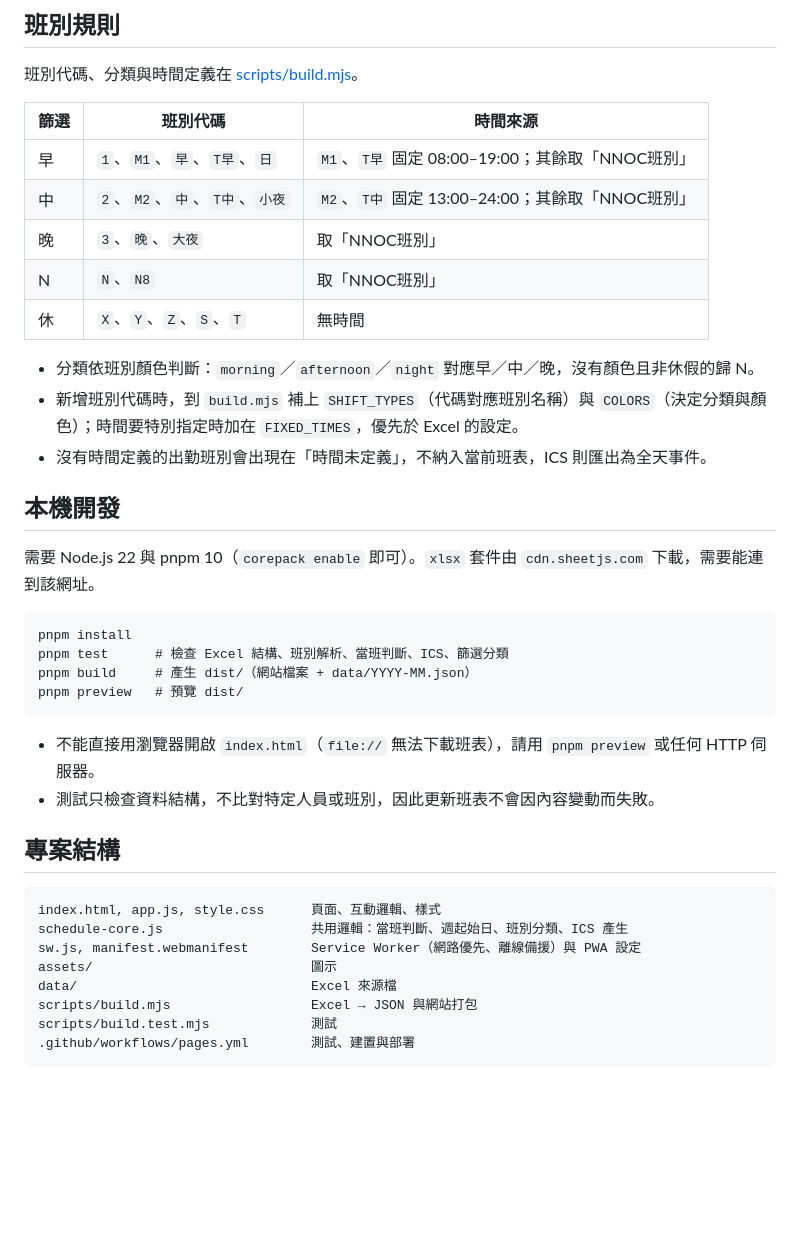
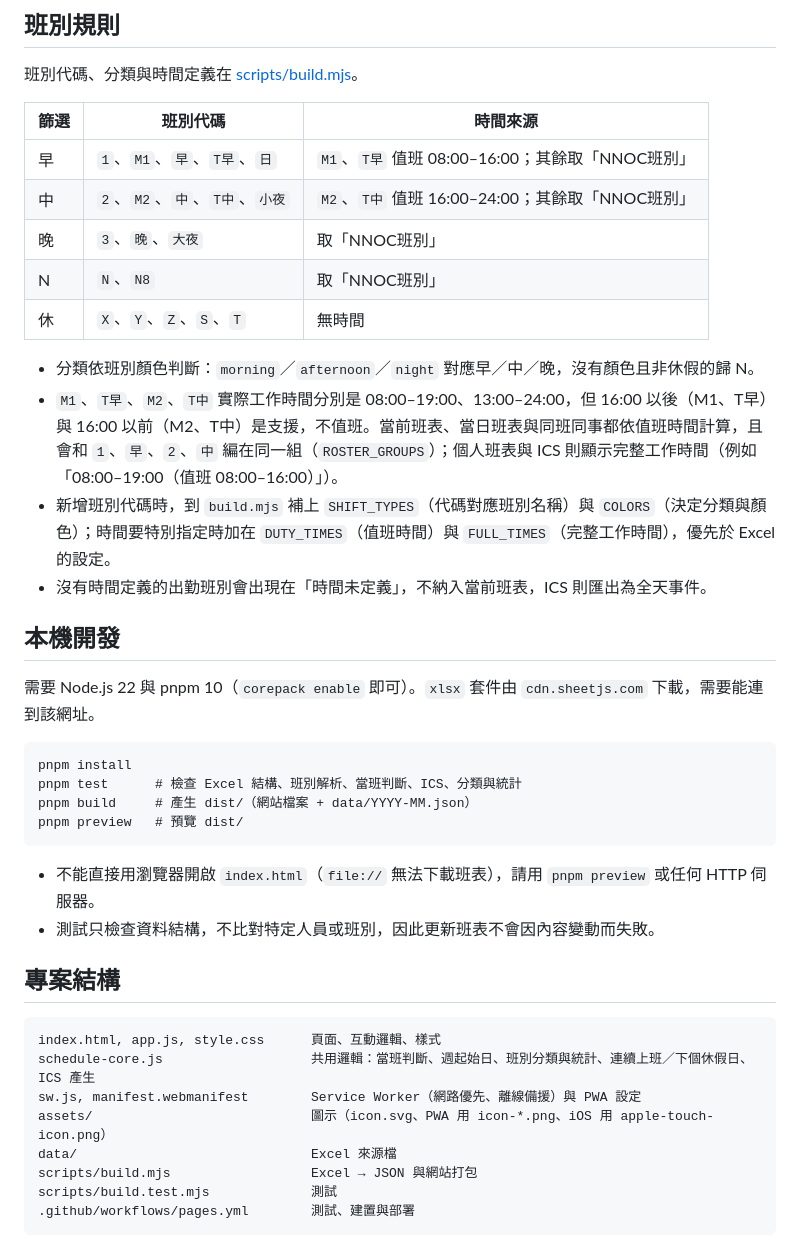
Before and after one commit to JasonHsuFet/Working_Shift, a Markdown page: README.md, the part around one of its changes. Drawn GitHub-style; blank space fills up the shorter version.

````diff
--- a/README.md
+++ b/README.md
@@ -32,14 +46,15 @@ NOC 值班班表網站。純靜態前端，由 Excel 班表在建置時轉成 JS
 
 | 篩選 | 班別代碼 | 時間來源 |
 |---|---|---|
-| 早 | `1`、`M1`、`早`、`T早`、`日` | `M1`、`T早` 固定 08:00–19:00；其餘取「NNOC班別」 |
-| 中 | `2`、`M2`、`中`、`T中`、`小夜` | `M2`、`T中` 固定 13:00–24:00；其餘取「NNOC班別」 |
+| 早 | `1`、`M1`、`早`、`T早`、`日` | `M1`、`T早` 值班 08:00–16:00；其餘取「NNOC班別」 |
+| 中 | `2`、`M2`、`中`、`T中`、`小夜` | `M2`、`T中` 值班 16:00–24:00；其餘取「NNOC班別」 |
 | 晚 | `3`、`晚`、`大夜` | 取「NNOC班別」 |
 | N | `N`、`N8` | 取「NNOC班別」 |
 | 休 | `X`、`Y`、`Z`、`S`、`T` | 無時間 |
 
 - 分類依班別顏色判斷：`morning`／`afternoon`／`night` 對應早／中／晚，沒有顏色且非休假的歸 N。
-- 新增班別代碼時，到 `build.mjs` 補上 `SHIFT_TYPES`（代碼對應班別名稱）與 `COLORS`（決定分類與顏色）；時間要特別指定時加在 `FIXED_TIMES`，優先於 Excel 的設定。
+- `M1`、`T早`、`M2`、`T中` 實際工作時間分別是 08:00–19:00、13:00–24:00，但 16:00 以後（M1、T早）與 16:00 以前（M2、T中）是支援，不值班。當前班表、當日班表與同班同事都依值班時間計算，且會和 `1`、`早`、`2`、`中` 編在同一組（`ROSTER_GROUPS`）；個人班表與 ICS 則顯示完整工作時間（例如「08:00–19:00（值班 08:00–16:00）」）。
+- 新增班別代碼時，到 `build.mjs` 補上 `SHIFT_TYPES`（代碼對應班別名稱）與 `COLORS`（決定分類與顏色）；時間要特別指定時加在 `DUTY_TIMES`（值班時間）與 `FULL_TIMES`（完整工作時間），優先於 Excel 的設定。
 - 沒有時間定義的出勤班別會出現在「時間未定義」，不納入當前班表，ICS 則匯出為全天事件。
 
 ## 本機開發
@@ -48,7 +63,7 @@ NOC 值班班表網站。純靜態前端，由 Excel 班表在建置時轉成 JS
 
 ```
 pnpm install
-pnpm test      # 檢查 Excel 結構、班別解析、當班判斷、ICS、篩選分類
+pnpm test      # 檢查 Excel 結構、班別解析、當班判斷、ICS、分類與統計
 pnpm build     # 產生 dist/（網站檔案 + data/YYYY-MM.json）
 pnpm preview   # 預覽 dist/
 ```
@@ -60,9 +75,9 @@ pnpm preview   # 預覽 dist/
 
 ```
 index.html, app.js, style.css      頁面、互動邏輯、樣式
-schedule-core.js                   共用邏輯：當班判斷、週起始日、班別分類、ICS 產生
+schedule-core.js                   共用邏輯：當班判斷、週起始日、班別分類與統計、連續上班／下個休假日、ICS 產生
 sw.js, manifest.webmanifest        Service Worker（網路優先、離線備援）與 PWA 設定
-assets/                            圖示
+assets/                            圖示（icon.svg、PWA 用 icon-*.png、iOS 用 apple-touch-icon.png）
 data/                              Excel 來源檔
 scripts/build.mjs                  Excel → JSON 與網站打包
 scripts/build.test.mjs             測試
````
Also changed, not shown: other parts of README.md (+14 -0 lines).
